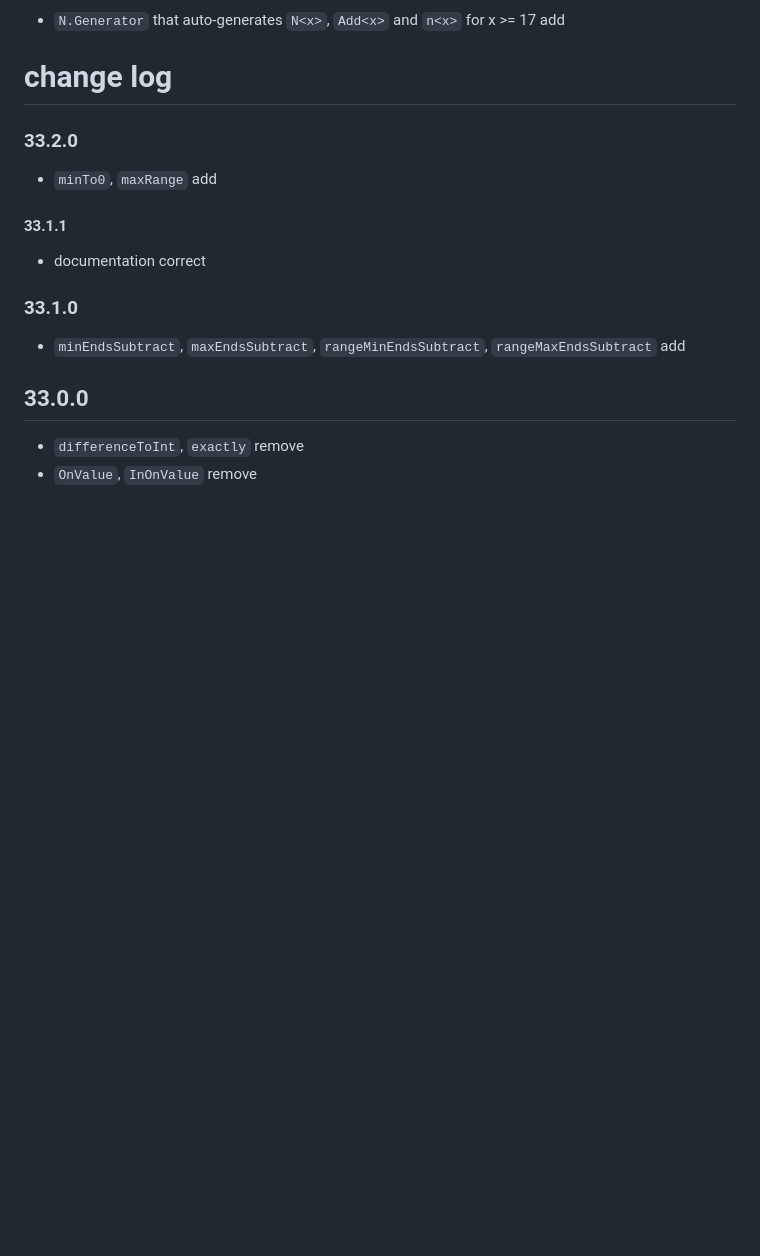
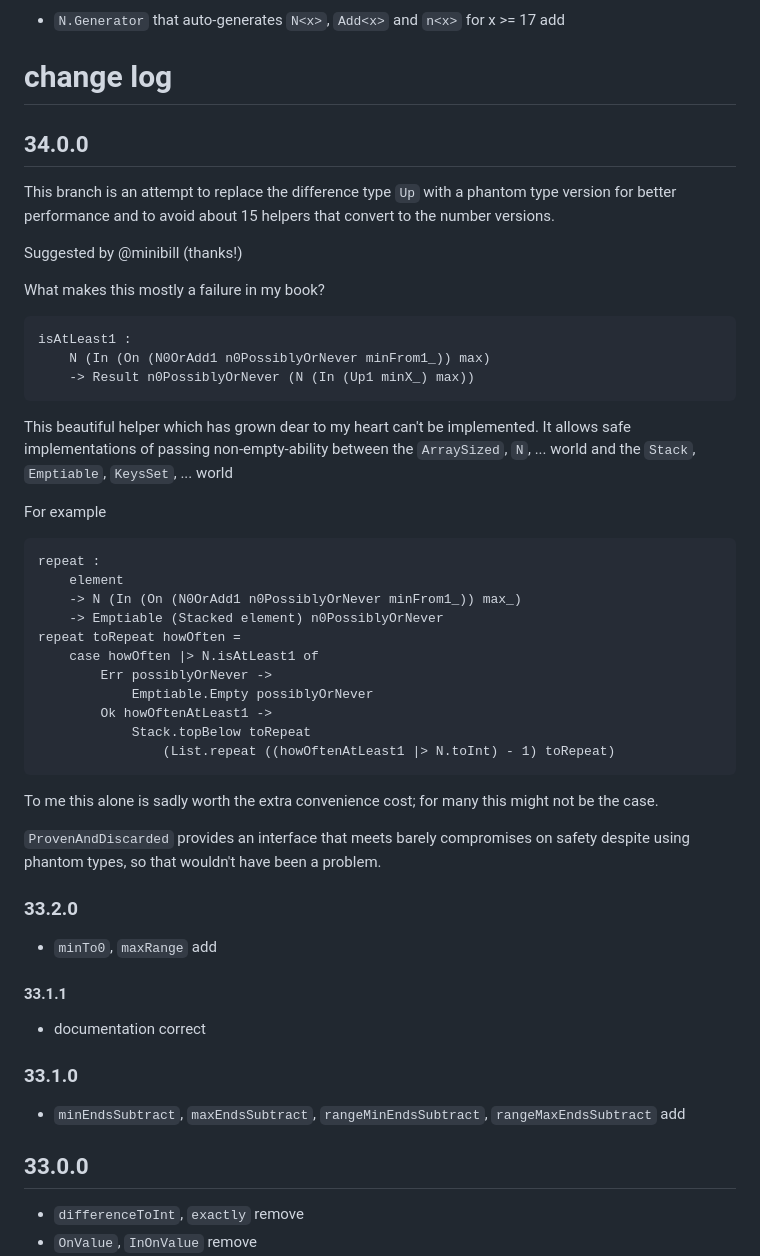
Before and after one commit to lue-bird/elm-bounded-nat, a Markdown page: changes.md, the part around the change. Rendered like a GitHub page; blank space fills up the shorter version.

Commit message:
description of this branch's approach +

````diff
--- a/changes.md
+++ b/changes.md
@@ -3,6 +3,48 @@
   - `N.Generator` that auto-generates `N<x>`, `Add<x>` and `n<x>` for x >= 17 add
 
 # change log
+
+## 34.0.0
+
+This branch is an attempt to replace the difference type `Up`
+with a phantom type version for better performance and to avoid
+about 15 helpers that convert to the number versions.
+
+Suggested by @minibill (thanks!)
+
+What makes this mostly a failure in my book?
+
+```elm
+isAtLeast1 :
+    N (In (On (N0OrAdd1 n0PossiblyOrNever minFrom1_)) max)
+    -> Result n0PossiblyOrNever (N (In (Up1 minX_) max))
+```
+This beautiful helper which has grown dear to my heart can't be implemented.
+It allows safe implementations of passing non-empty-ability between
+the `ArraySized`, `N`, ... world and the `Stack`, `Emptiable`, `KeysSet`, ... world
+
+For example
+```elm
+repeat :
+    element
+    -> N (In (On (N0OrAdd1 n0PossiblyOrNever minFrom1_)) max_)
+    -> Emptiable (Stacked element) n0PossiblyOrNever
+repeat toRepeat howOften =
+    case howOften |> N.isAtLeast1 of
+        Err possiblyOrNever ->
+            Emptiable.Empty possiblyOrNever
+        Ok howOftenAtLeast1 ->
+            Stack.topBelow toRepeat
+                (List.repeat ((howOftenAtLeast1 |> N.toInt) - 1) toRepeat)
+```
+
+To me this alone is sadly worth the extra convenience cost;
+for many this might not be the case.
+
+`ProvenAndDiscarded` provides an interface
+that meets barely compromises on safety
+despite using phantom types,
+so that wouldn't have been a problem.
 
 ### 33.2.0
 
````
